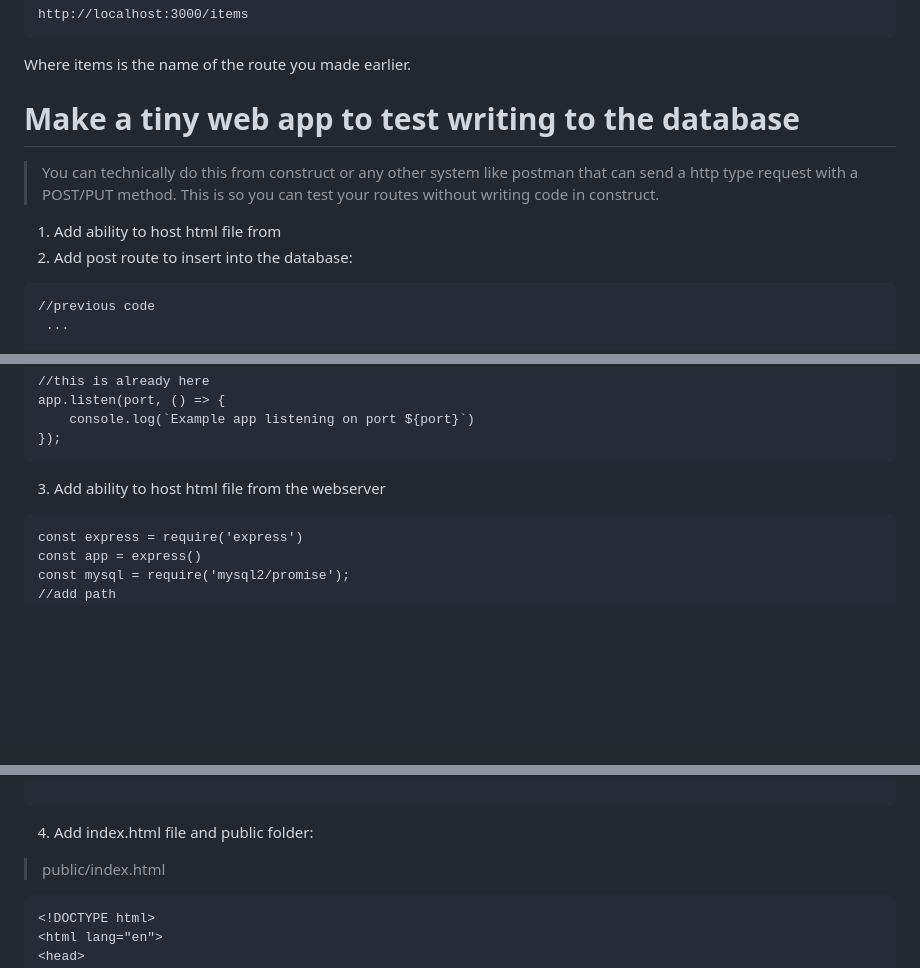
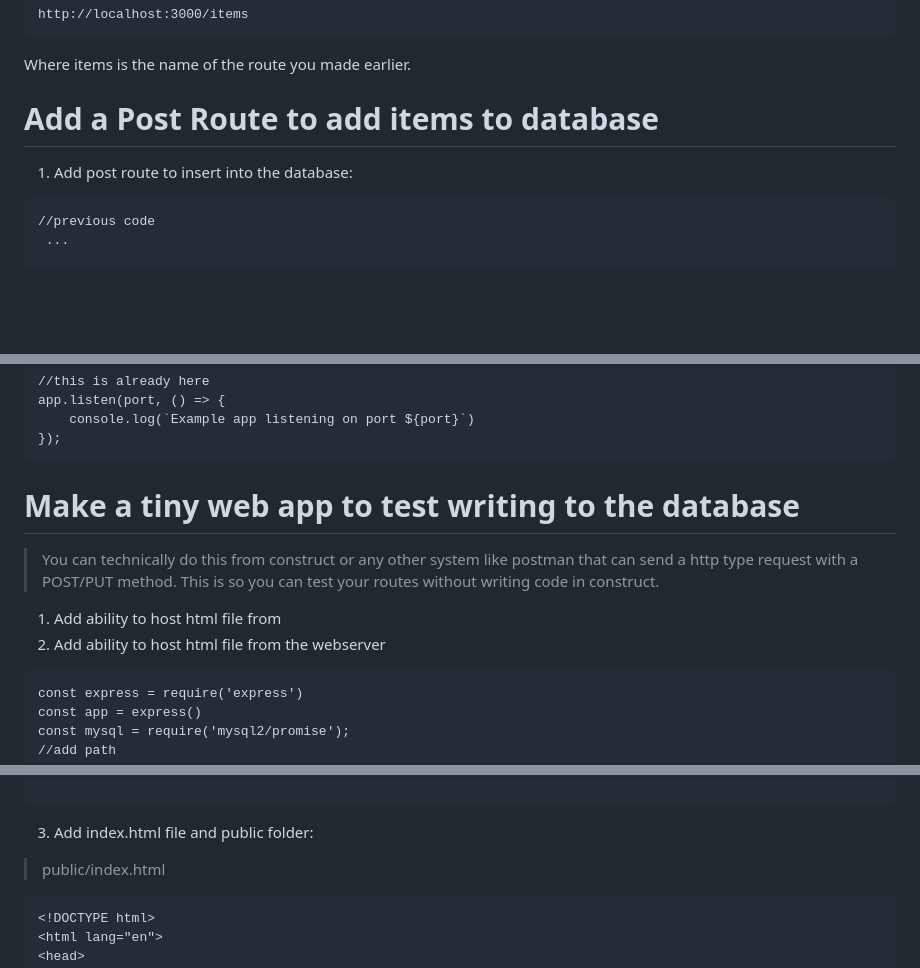
Before and after one commit to cefleet/sample_webserver, a Markdown page: README.md, 3 parts joined by grey strips. Rendered like a GitHub page; blank space fills up the shorter version.

````diff
--- a/README.md
+++ b/README.md
@@ -129,11 +129,8 @@ http://localhost:3000/items
 ```
 Where items is the name of the route you made earlier.
 
-# Make a tiny web app to test writing to the database
-> You can technically do this from construct or any other system like postman that can send a http type request with a POST/PUT method.
-This is so you can test your routes without writing code in construct.
-1. Add ability to host html file from
-2. Add post route to insert into the database:
+# Add a Post Route to add items to database
+1. Add post route to insert into the database:
 ```
 //previous code
  ...
@@ -160,7 +157,11 @@ app.listen(port, () => {
 });
 ```
 
-3. Add ability to host html file from the webserver
+# Make a tiny web app to test writing to the database
+> You can technically do this from construct or any other system like postman that can send a http type request with a POST/PUT method.
+This is so you can test your routes without writing code in construct.
+1. Add ability to host html file from
+2. Add ability to host html file from the webserver
 ```
 const express = require('express')
 const app = express()
@@ -179,7 +180,7 @@ app.get('/', (req, res) => {
 */
 
 ```
-4. Add index.html file and public folder:
+3. Add index.html file and public folder:
 >public/index.html
 ```
 <!DOCTYPE html>
````
